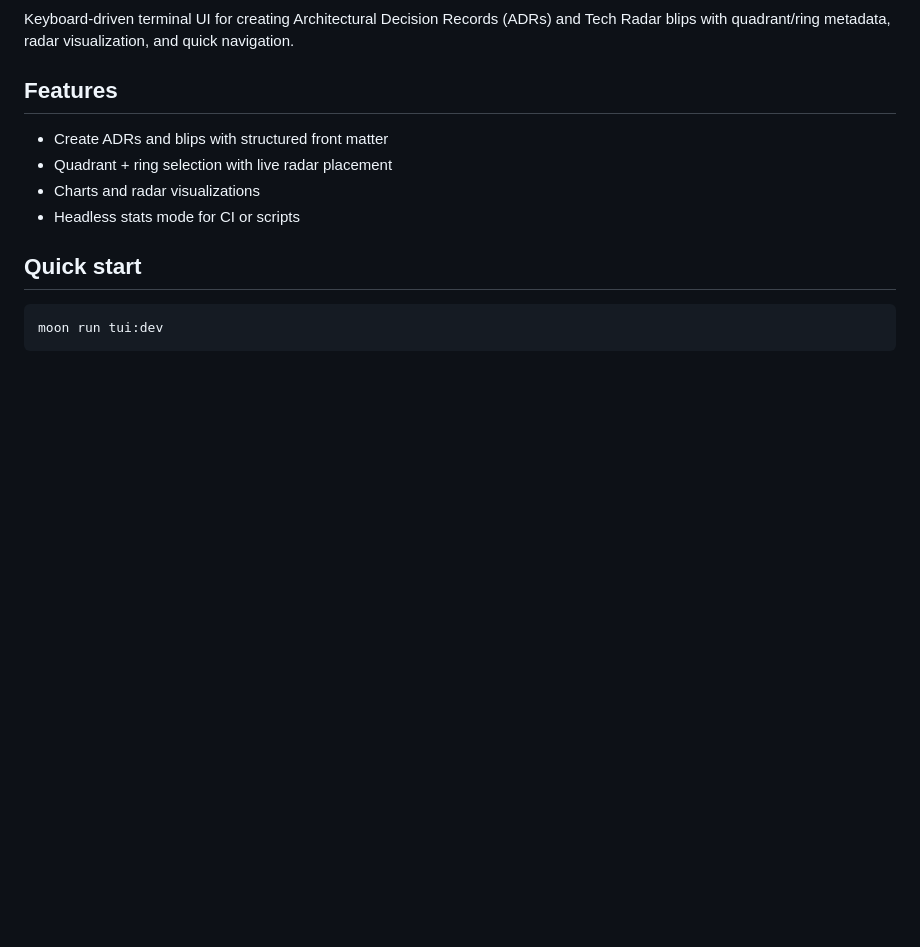
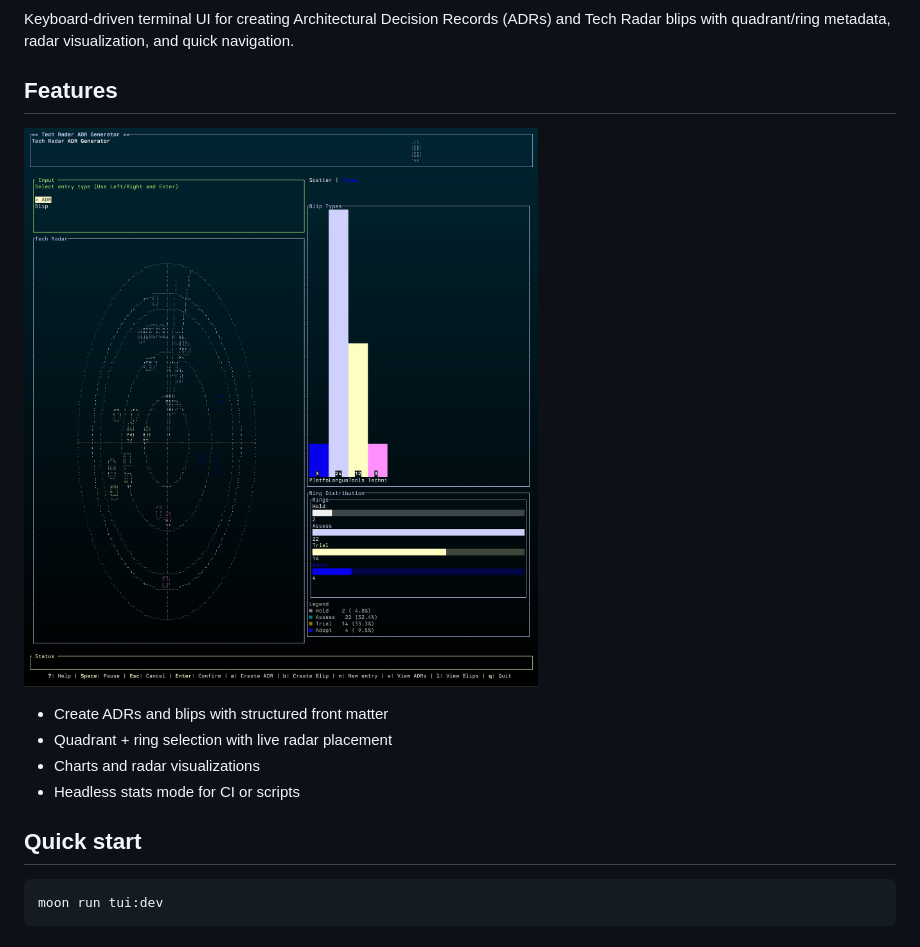
Before and after one commit to opsydyn/tech-radar-tui, a Markdown page: README.md, the part around the change. GitHub-like rendering; pictures changed too: tech-radar.png (added); blank space fills up the shorter version.

Commit message:
docs: :memo: update docs with screenshot

```diff
--- a/README.md
+++ b/README.md
@@ -14,6 +14,8 @@
 Keyboard-driven terminal UI for creating Architectural Decision Records (ADRs) and Tech Radar blips with quadrant/ring metadata, radar visualization, and quick navigation.
 
 ## Features
+
+![Tech Radar TUI](tech-radar.png)
 
 - Create ADRs and blips with structured front matter
 - Quadrant + ring selection with live radar placement
```
